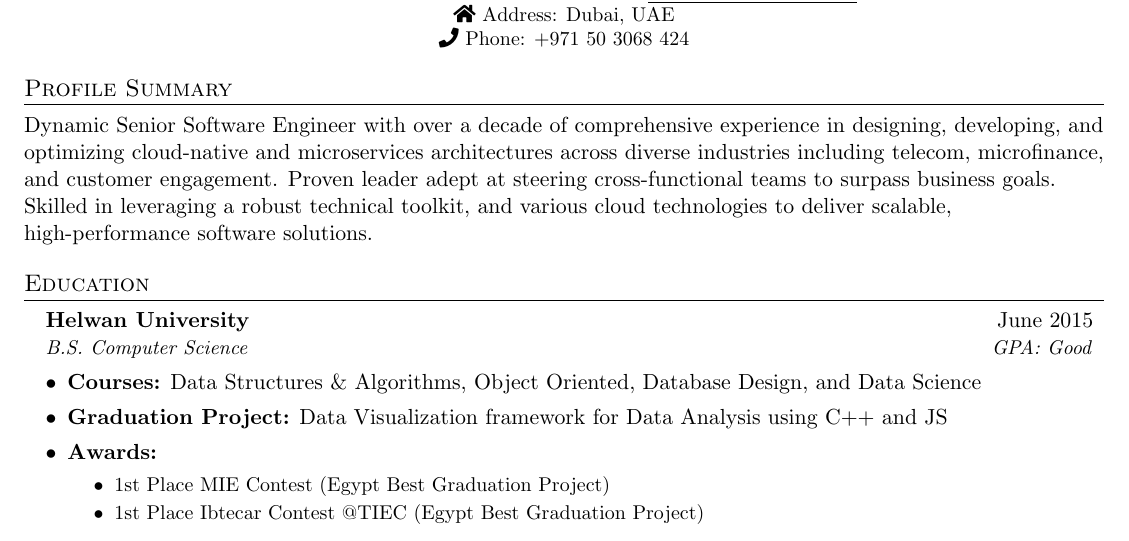
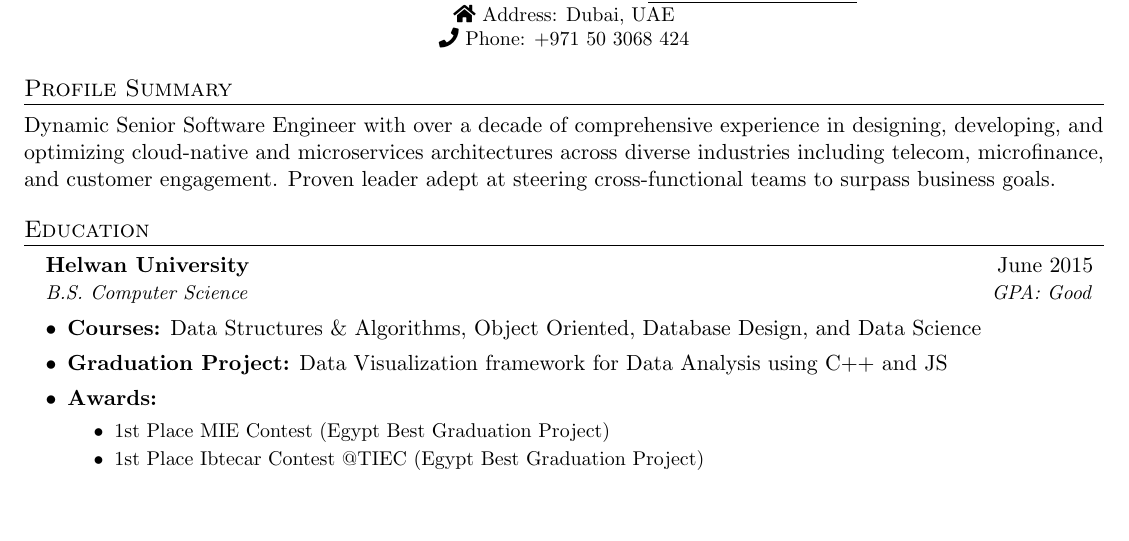
Before and after one commit to sweelam/TL-cv, a LaTeX CV (Classic-Version/my-new-tl-cv.tex): part of page 1 of 2, cut so that both start at the same text, the shorter picture padded with empty space. Compiled offline with pdfLaTeX.

Commit message:
profile-summary-update

```diff
--- a/Classic-Version/my-new-tl-cv.tex
+++ b/Classic-Version/my-new-tl-cv.tex
@@ -138,8 +138,7 @@
 \end{center}
 
 \section{Profile Summary}
-Dynamic Senior Software Engineer with over a decade of comprehensive experience in designing, developing, and optimizing cloud-native and microservices architectures across diverse industries including telecom, microfinance, and customer engagement. Proven leader adept at steering cross-functional teams to surpass business goals. Skilled in leveraging a robust technical toolkit, and various cloud technologies to deliver scalable, high-performance software solutions.
-
+Dynamic Senior Software Engineer with over a decade of comprehensive experience in designing, developing, and optimizing cloud-native and microservices architectures across diverse industries including telecom, microfinance, and customer engagement. Proven leader adept at steering cross-functional teams to surpass business goals.
 % -------------------- EDUCATION --------------------
 \section{Education}
   \resumeSubHeadingListStart
```
Also changed, not shown: Classic-Version/my-new-tl-cv.pdf, 2 other files.
